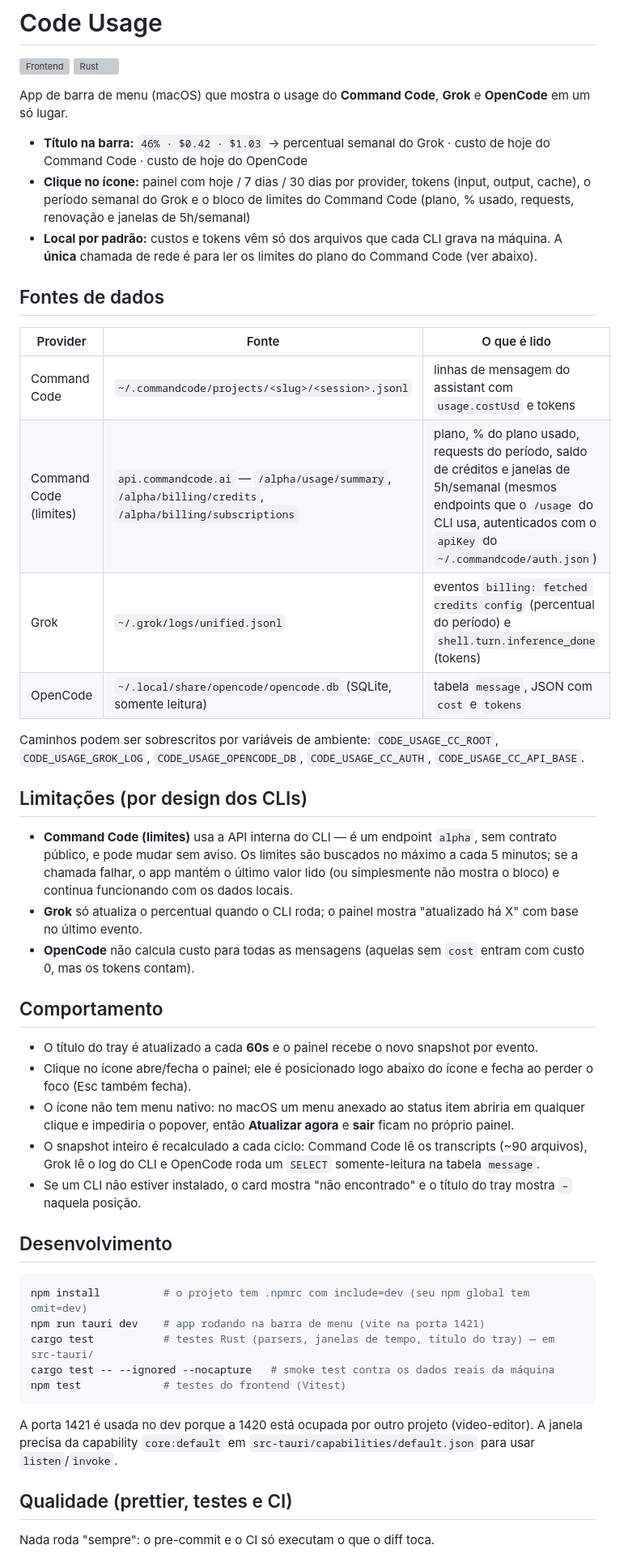
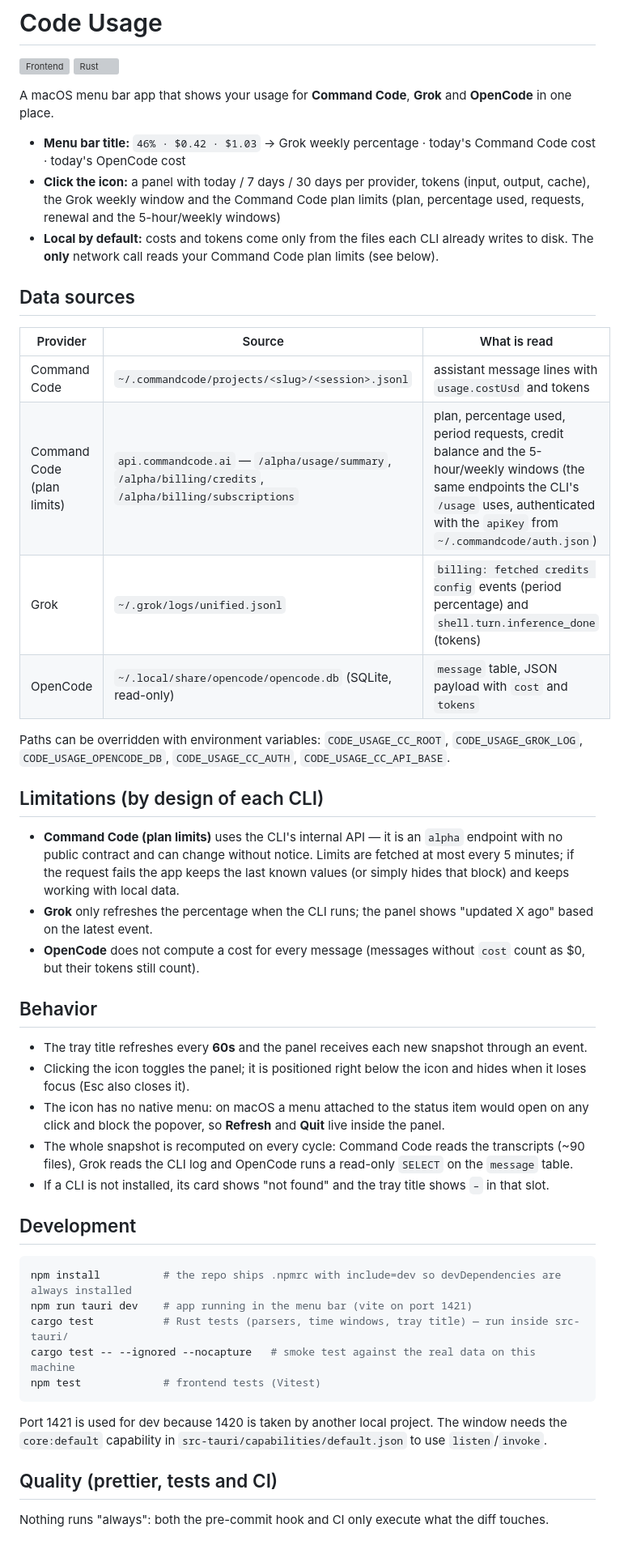
Before and after one commit to puppe1990/code-usage, a Markdown page: README.md, the part around one of its changes. Shown at 81% size. GitHub-like rendering; grey boxes are pictures that could not be loaded.

Commit message:
docs: rewrite README in English (#3)
Traduz o README para inglês mantendo todo o conteúdo: fontes de dados,
limitações, comportamento, desenvolvimento, qualidade (pre-commit/CI) e
arquitetura. Único arquivo alterado, então o pre-commit roda só o prettier
e o CI não dispara (path filter).

Co-authored-by: CommandCodeBot <noreply@commandcode.ai>

````diff
--- a/README.md
+++ b/README.md
@@ -3,50 +3,50 @@
 [![Frontend](https://github.com/puppe1990/code-usage/actions/workflows/frontend.yml/badge.svg)](https://github.com/puppe1990/code-usage/actions/workflows/frontend.yml)
 [![Rust](https://github.com/puppe1990/code-usage/actions/workflows/rust.yml/badge.svg)](https://github.com/puppe1990/code-usage/actions/workflows/rust.yml)
 
-App de barra de menu (macOS) que mostra o usage do **Command Code**, **Grok** e **OpenCode** em um só lugar.
+A macOS menu bar app that shows your usage for **Command Code**, **Grok** and **OpenCode** in one place.
 
-- **Título na barra:** `46% · $0.42 · $1.03` → percentual semanal do Grok · custo de hoje do Command Code · custo de hoje do OpenCode
-- **Clique no ícone:** painel com hoje / 7 dias / 30 dias por provider, tokens (input, output, cache), o período semanal do Grok e o bloco de limites do Command Code (plano, % usado, requests, renovação e janelas de 5h/semanal)
-- **Local por padrão:** custos e tokens vêm só dos arquivos que cada CLI grava na máquina. A **única** chamada de rede é para ler os limites do plano do Command Code (ver abaixo).
+- **Menu bar title:** `46% · $0.42 · $1.03` → Grok weekly percentage · today's Command Code cost · today's OpenCode cost
+- **Click the icon:** a panel with today / 7 days / 30 days per provider, tokens (input, output, cache), the Grok weekly window and the Command Code plan limits (plan, percentage used, requests, renewal and the 5-hour/weekly windows)
+- **Local by default:** costs and tokens come only from the files each CLI already writes to disk. The **only** network call reads your Command Code plan limits (see below).
 
-## Fontes de dados
+## Data sources
 
-| Provider               | Fonte                                                                                                   | O que é lido                                                                                                                                                                                    |
-| ---------------------- | ------------------------------------------------------------------------------------------------------- | ----------------------------------------------------------------------------------------------------------------------------------------------------------------------------------------------- |
-| Command Code           | `~/.commandcode/projects/<slug>/<session>.jsonl`                                                        | linhas de mensagem do assistant com `usage.costUsd` e tokens                                                                                                                                    |
-| Command Code (limites) | `api.commandcode.ai` — `/alpha/usage/summary`, `/alpha/billing/credits`, `/alpha/billing/subscriptions` | plano, % do plano usado, requests do período, saldo de créditos e janelas de 5h/semanal (mesmos endpoints que o `/usage` do CLI usa, autenticados com o `apiKey` do `~/.commandcode/auth.json`) |
-| Grok                   | `~/.grok/logs/unified.jsonl`                                                                            | eventos `billing: fetched credits config` (percentual do período) e `shell.turn.inference_done` (tokens)                                                                                        |
-| OpenCode               | `~/.local/share/opencode/opencode.db` (SQLite, somente leitura)                                         | tabela `message`, JSON com `cost` e `tokens`                                                                                                                                                    |
+| Provider                   | Source                                                                                                  | What is read                                                                                                                                                                                       |
+| -------------------------- | ------------------------------------------------------------------------------------------------------- | -------------------------------------------------------------------------------------------------------------------------------------------------------------------------------------------------- |
+| Command Code               | `~/.commandcode/projects/<slug>/<session>.jsonl`                                                        | assistant message lines with `usage.costUsd` and tokens                                                                                                                                            |
+| Command Code (plan limits) | `api.commandcode.ai` — `/alpha/usage/summary`, `/alpha/billing/credits`, `/alpha/billing/subscriptions` | plan, percentage used, period requests, credit balance and the 5-hour/weekly windows (the same endpoints the CLI's `/usage` uses, authenticated with the `apiKey` from `~/.commandcode/auth.json`) |
+| Grok                       | `~/.grok/logs/unified.jsonl`                                                                            | `billing: fetched credits config` events (period percentage) and `shell.turn.inference_done` (tokens)                                                                                              |
+| OpenCode                   | `~/.local/share/opencode/opencode.db` (SQLite, read-only)                                               | `message` table, JSON payload with `cost` and `tokens`                                                                                                                                             |
 
-Caminhos podem ser sobrescritos por variáveis de ambiente: `CODE_USAGE_CC_ROOT`, `CODE_USAGE_GROK_LOG`, `CODE_USAGE_OPENCODE_DB`, `CODE_USAGE_CC_AUTH`, `CODE_USAGE_CC_API_BASE`.
+Paths can be overridden with environment variables: `CODE_USAGE_CC_ROOT`, `CODE_USAGE_GROK_LOG`, `CODE_USAGE_OPENCODE_DB`, `CODE_USAGE_CC_AUTH`, `CODE_USAGE_CC_API_BASE`.
 
-## Limitações (por design dos CLIs)
+## Limitations (by design of each CLI)
 
-- **Command Code (limites)** usa a API interna do CLI — é um endpoint `alpha`, sem contrato público, e pode mudar sem aviso. Os limites são buscados no máximo a cada 5 minutos; se a chamada falhar, o app mantém o último valor lido (ou simplesmente não mostra o bloco) e continua funcionando com os dados locais.
-- **Grok** só atualiza o percentual quando o CLI roda; o painel mostra "atualizado há X" com base no último evento.
-- **OpenCode** não calcula custo para todas as mensagens (aquelas sem `cost` entram com custo 0, mas os tokens contam).
+- **Command Code (plan limits)** uses the CLI's internal API — it is an `alpha` endpoint with no public contract and can change without notice. Limits are fetched at most every 5 minutes; if the request fails the app keeps the last known values (or simply hides that block) and keeps working with local data.
+- **Grok** only refreshes the percentage when the CLI runs; the panel shows "updated X ago" based on the latest event.
+- **OpenCode** does not compute a cost for every message (messages without `cost` count as $0, but their tokens still count).
 
-## Comportamento
+## Behavior
 
-- O título do tray é atualizado a cada **60s** e o painel recebe o novo snapshot por evento.
-- Clique no ícone abre/fecha o painel; ele é posicionado logo abaixo do ícone e fecha ao perder o foco (Esc também fecha).
-- O ícone não tem menu nativo: no macOS um menu anexado ao status item abriria em qualquer clique e impediria o popover, então **Atualizar agora** e **sair** ficam no próprio painel.
-- O snapshot inteiro é recalculado a cada ciclo: Command Code lê os transcripts (~90 arquivos), Grok lê o log do CLI e OpenCode roda um `SELECT` somente-leitura na tabela `message`.
-- Se um CLI não estiver instalado, o card mostra "não encontrado" e o título do tray mostra `–` naquela posição.
+- The tray title refreshes every **60s** and the panel receives each new snapshot through an event.
+- Clicking the icon toggles the panel; it is positioned right below the icon and hides when it loses focus (Esc also closes it).
+- The icon has no native menu: on macOS a menu attached to the status item would open on any click and block the popover, so **Refresh** and **Quit** live inside the panel.
+- The whole snapshot is recomputed on every cycle: Command Code reads the transcripts (~90 files), Grok reads the CLI log and OpenCode runs a read-only `SELECT` on the `message` table.
+- If a CLI is not installed, its card shows "not found" and the tray title shows `–` in that slot.
 
-## Desenvolvimento
+## Development
 
 ```bash
-npm install          # o projeto tem .npmrc com include=dev (seu npm global tem omit=dev)
-npm run tauri dev    # app rodando na barra de menu (vite na porta 1421)
-cargo test           # testes Rust (parsers, janelas de tempo, título do tray) — em src-tauri/
-cargo test -- --ignored --nocapture   # smoke test contra os dados reais da máquina
-npm test             # testes do frontend (Vitest)
+npm install          # the repo ships .npmrc with include=dev so devDependencies are always installed
+npm run tauri dev    # app running in the menu bar (vite on port 1421)
+cargo test           # Rust tests (parsers, time windows, tray title) — run inside src-tauri/
+cargo test -- --ignored --nocapture   # smoke test against the real data on this machine
+npm test             # frontend tests (Vitest)
 ```
 
-A porta 1421 é usada no dev porque a 1420 está ocupada por outro projeto (video-editor). A janela precisa da capability `core:default` em `src-tauri/capabilities/default.json` para usar `listen`/`invoke`.
+Port 1421 is used for dev because 1420 is taken by another local project. The window needs the `core:default` capability in `src-tauri/capabilities/default.json` to use `listen`/`invoke`.
 
-## Qualidade (prettier, testes e CI)
+## Quality (prettier, tests and CI)
 
-Nada roda "sempre": o pre-commit e o CI só executam o que o diff toca.
+Nothing runs "always": both the pre-commit hook and CI only execute what the diff touches.
 
````
Also changed, not shown: other parts of README.md (+18 -18 lines).
